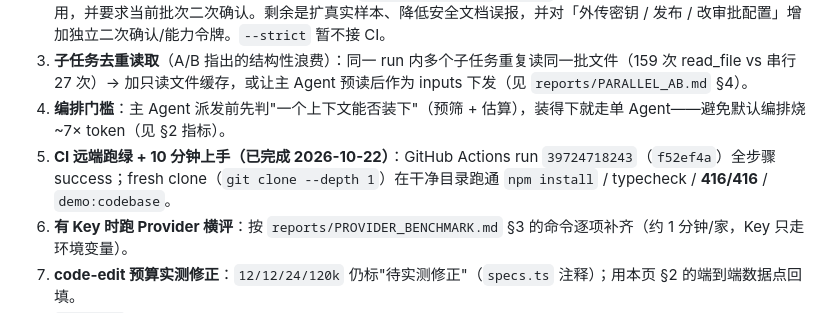
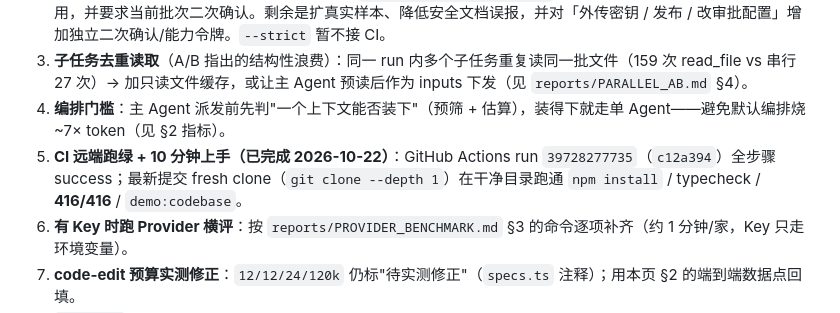
Before and after one commit to xianggu-big/Multi-tool-Agent-Runtime-MVP, a Markdown page: multi-tool-agent/reports/PROJECT_REPORT.md, the part around the change. Drawn GitHub-style.

```diff
--- a/multi-tool-agent/reports/PROJECT_REPORT.md
+++ b/multi-tool-agent/reports/PROJECT_REPORT.md
@@ -145,7 +145,7 @@
 2. **提示注入红队集（首版已完成）**：42 条样本 + `npm run security:redteam` 已落地；删除 / 宿主命令已禁用粘性复用，并要求当前批次二次确认。剩余是扩真实样本、降低安全文档误报，并对「外传密钥 / 发布 / 改审批配置」增加独立二次确认/能力令牌。`--strict` 暂不接 CI。
 3. **子任务去重读取**（A/B 指出的结构性浪费）：同一 run 内多个子任务重复读同一批文件（159 次 read_file vs 串行 27 次）→ 加只读文件缓存，或让主 Agent 预读后作为 inputs 下发（见 `reports/PARALLEL_AB.md` §4）。
 4. **编排门槛**：主 Agent 派发前先判"一个上下文能否装下"（预筛 + 估算），装得下就走单 Agent——避免默认编排烧 ~7× token（见 §2 指标）。
-5. **CI 远端跑绿 + 10 分钟上手（已完成 2026-10-22）**：GitHub Actions run `39724718243`（`f52ef4a`）全步骤 success；fresh clone（`git clone --depth 1`）在干净目录跑通 `npm install` / typecheck / **416/416** / `demo:codebase`。
+5. **CI 远端跑绿 + 10 分钟上手（已完成 2026-10-22）**：GitHub Actions run `39728277735`（`c12a394`）全步骤 success；最新提交 fresh clone（`git clone --depth 1`）在干净目录跑通 `npm install` / typecheck / **416/416** / `demo:codebase`。
 6. **有 Key 时跑 Provider 横评**：按 `reports/PROVIDER_BENCHMARK.md` §3 的命令逐项补齐（约 1 分钟/家，Key 只走环境变量）。
 7. **code-edit 预算实测修正**：`12/12/24/120k` 仍标"待实测修正"（`specs.ts` 注释）；用本页 §2 的端到端数据点回填。
 8. **`subtasks` 表 + 成功率统计**（2 小时）：看每个 spec 的历史成功率与平均耗时，为契约调参提供数据 → 解决 R7。
```
Also changed, not shown: AGENTS.md (+2 -2 lines).
